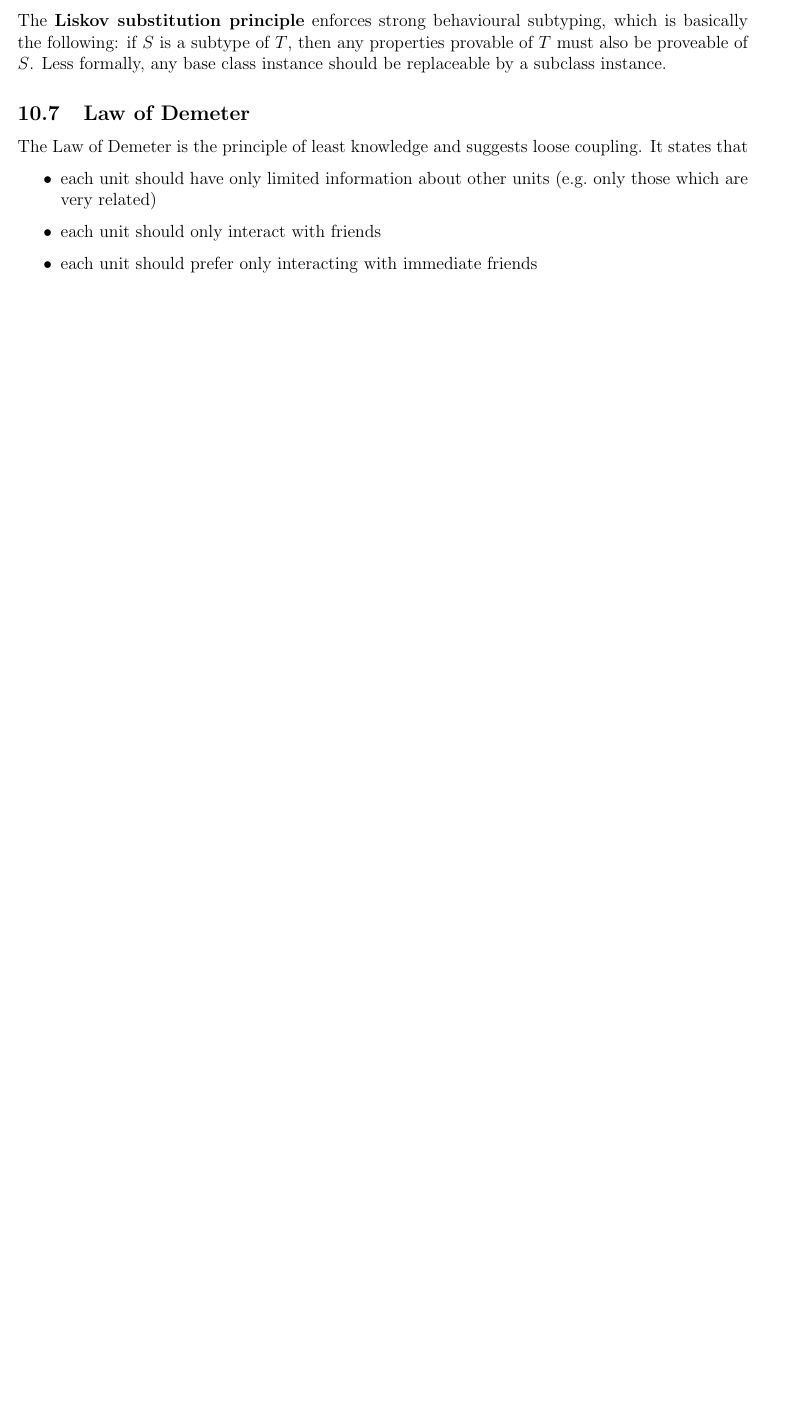
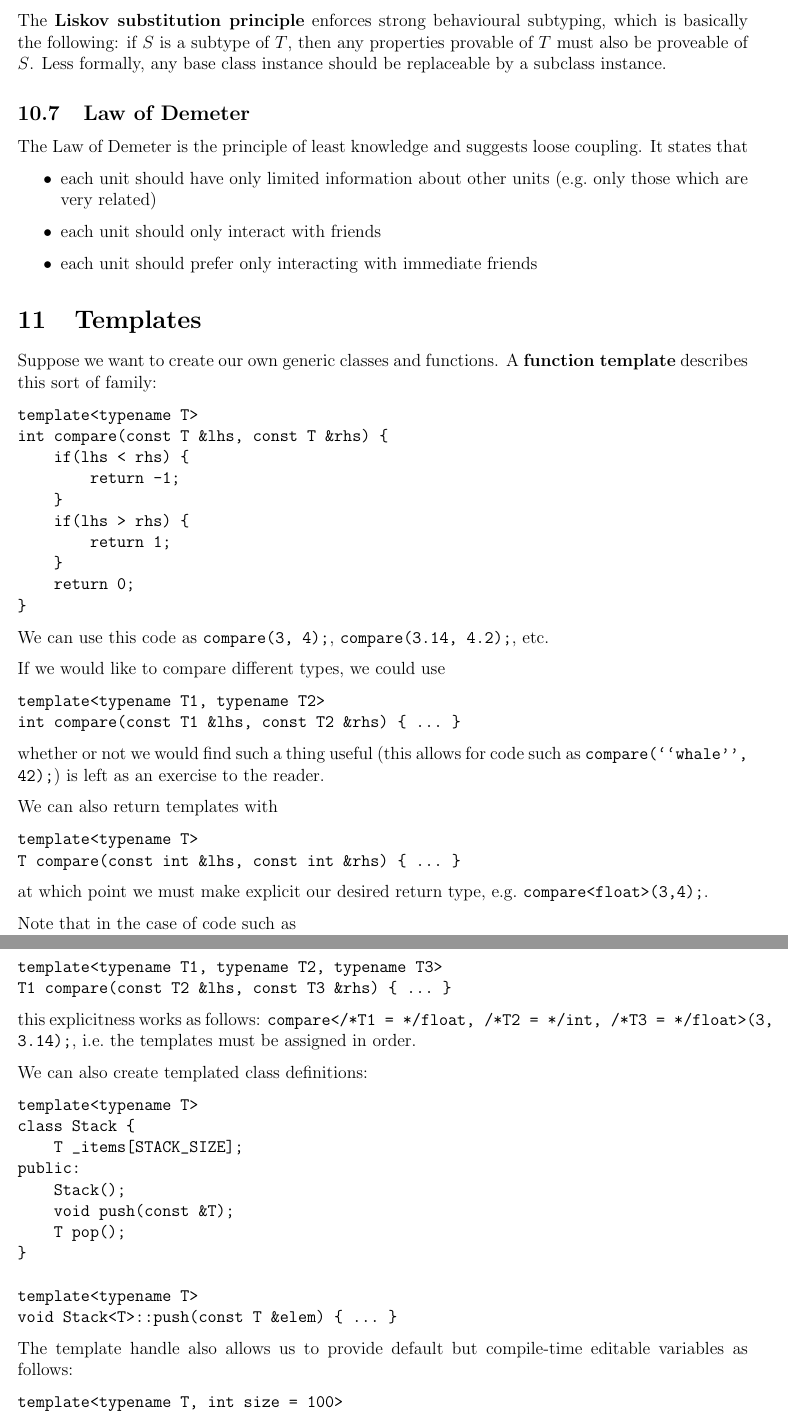
Before and after one commit to nikklassen/kevin-notes, a LaTeX document (2b/cs247/cs247.tex): part of page 18 of 18 before the commit and two parts of pages 18 and 19 of 20 after it, the two joined at a grey line, cut so that both start at the same text, the shorter picture padded with empty space. Compiled offline with pdfLaTeX.

Commit message:
Thursday, July 3rd

```diff
--- a/2b/cs247/cs247.tex
+++ b/2b/cs247/cs247.tex
@@ -551,3 +551,64 @@ The Law of Demeter is the principle of least knowledge and suggests loose coupli
 \item each unit should prefer only interacting with immediate friends
 \end{itemize}
 
+\section{Templates}
+Suppose we want to create our own generic classes and functions. A {\bf function template} describes this sort of family:
+\begin{verbatim}
+template<typename T>
+int compare(const T &lhs, const T &rhs) {
+    if(lhs < rhs) {
+        return -1;
+    }
+    if(lhs > rhs) {
+        return 1;
+    }
+    return 0;
+}
+\end{verbatim}
+
+We can use this code as \code{compare(3, 4);}, \code{compare(3.14, 4.2);}, etc.
+
+If we would like to compare different types, we could use
+\begin{verbatim}
+template<typename T1, typename T2>
+int compare(const T1 &lhs, const T2 &rhs) { ... }
+\end{verbatim}
+whether or not we would find such a thing useful (this allows for code such as \code{compare(``whale'', 42);}) is left as an exercise to the reader.
+
+We can also return templates with
+\begin{verbatim}
+template<typename T>
+T compare(const int &lhs, const int &rhs) { ... }
+\end{verbatim}
+at which point we must make explicit our desired return type, e.g.\ \code{compare<float>(3,4);}.
+
+Note that in the case of code such as
+\begin{verbatim}
+template<typename T1, typename T2, typename T3>
+T1 compare(const T2 &lhs, const T3 &rhs) { ... }
+\end{verbatim}
+this explicitness works as follows: \code{compare</*T1 = */float, /*T2 = */int, /*T3 = */float>(3, 3.14);}, i.e.\ the templates must be assigned in order.
+
+We can also create templated class definitions:
+\begin{verbatim}
+template<typename T>
+class Stack {
+    T _items[STACK_SIZE];
+public:
+    Stack();
+    void push(const &T);
+    T pop();
+}
+
+template<typename T>
+void Stack<T>::push(const T &elem) { ... }
+\end{verbatim}
+
+The template handle also allows us to provide default but compile-time editable variables as follows:
+\begin{verbatim}
+template<typename T, int size = 100>
+class Stack {
+    T _items[size];
+    ...
+}
+\end{verbatim}
@@ -554 +633,4 @@ The Law of Demeter is the principle of least knowledge and suggests loose coupli
+\item a friend declaration which grants access only to a specific instance of a class or function template
+\end{enumerate}
+
 \end{document}
```
Also changed, not shown: 2b/cs247/cs247.pdf, 2b/cs247/cs247.tex (18 more changed lines).
